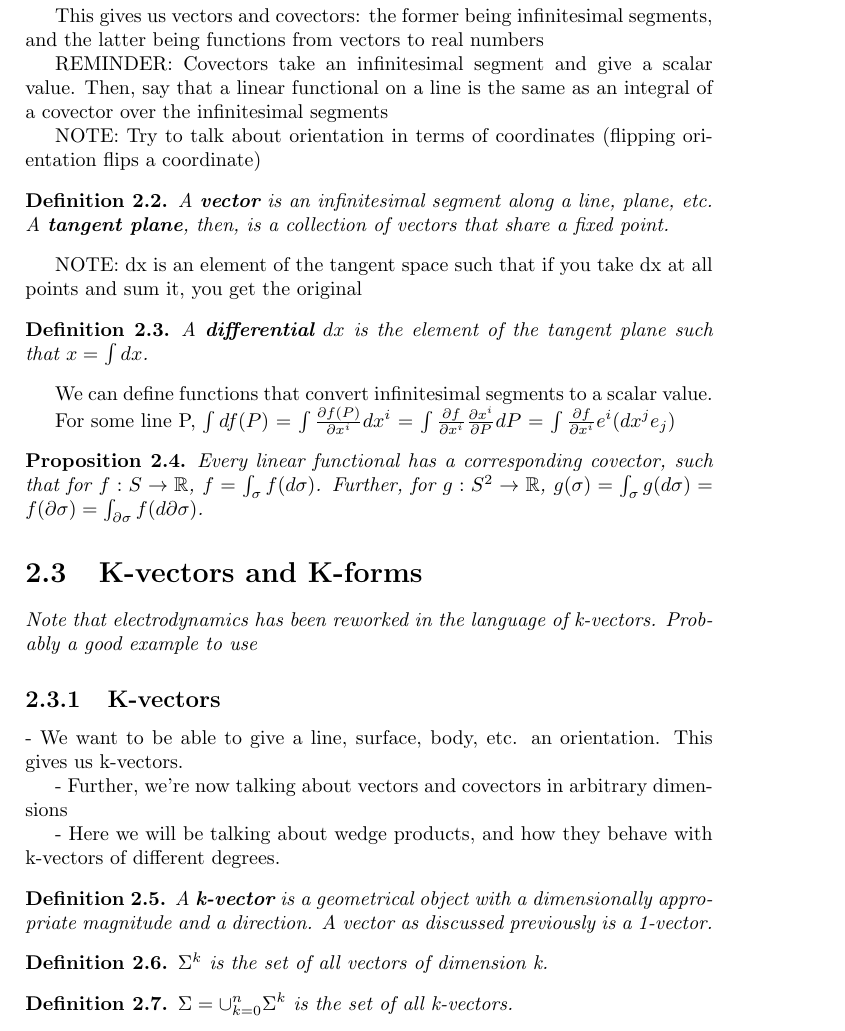
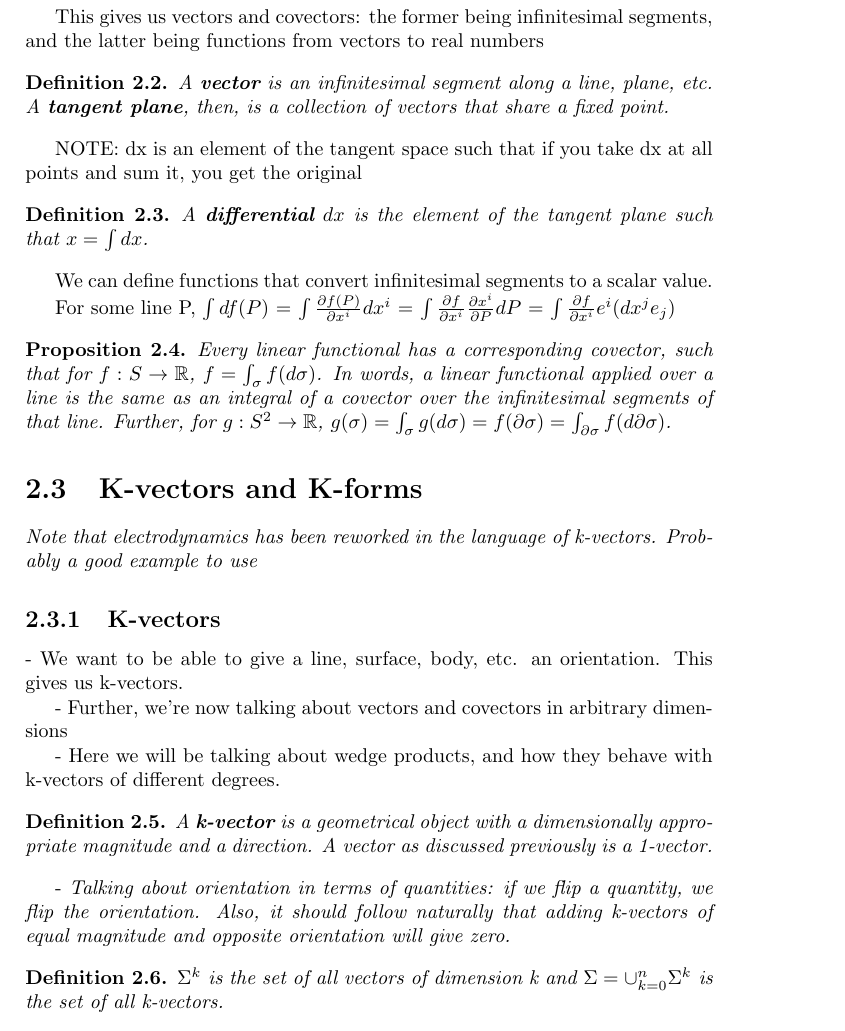
Before and after one commit to assumptionsofphysics/thesisDifferentialGeometry, a LaTeX thesis (main.tex): part of page 8 of 12, cut so that both start at the same text. Compiled offline with pdfLaTeX.

Commit message:
Minor definition changes

```diff
--- a/main.tex
+++ b/main.tex
@@ -271,9 +272,6 @@ $dP = w^ue_u + w^ve_v$
 This gives us vectors and covectors: the former being infinitesimal segments, and the latter being functions from vectors to real numbers
 
 
-REMINDER: Covectors take an infinitesimal segment and give a scalar value. Then, say that a linear functional on a line is the same as an integral of a covector over the infinitesimal segments
-
-NOTE: Try to talk about orientation in terms of coordinates (flipping orientation flips a coordinate)
 
 \begin{defn}
 	A \textbf{vector} is an infinitesimal segment along a line, plane, etc. A \textbf{tangent plane}, then, is a collection of vectors that share a fixed point.
@@ -291,7 +289,7 @@ For some line P, $\int df(P)$ = $\int \frac{\partial f(P)}{{\partial x^i}} dx^i$
 
 
 \begin{prop}
-	Every linear functional has a corresponding covector, such that for $f : S \to \mathbb{R}$, $f = \int_{\sigma} f(d\sigma)$. Further, for $g : S^{2} \to \mathbb{R}$, $g(\sigma) = \int_{\sigma} g(d\sigma) = f(\partial\sigma) = \int_{\partial\sigma}f(d\partial\sigma)$.
+	Every linear functional has a corresponding covector, such that for $f : S \to \mathbb{R}$, $f = \int_{\sigma} f(d\sigma)$. In words, a linear functional applied over a line is the same as an integral of a covector over the infinitesimal segments of that line. Further, for $g : S^{2} \to \mathbb{R}$, $g(\sigma) = \int_{\sigma} g(d\sigma) = f(\partial\sigma) = \int_{\partial\sigma}f(d\partial\sigma)$.
 \end{prop}
 
 
@@ -319,13 +317,12 @@ For some line P, $\int df(P)$ = $\int \frac{\partial f(P)}{{\partial x^i}} dx^i$
 	A \textbf{k-vector} is a geometrical object with a dimensionally appropriate magnitude and a direction. A vector as discussed previously is a 1-vector.
 \end{defn}
 
+- \emph{Talking about orientation in terms of quantities: if we flip a quantity, we flip the orientation. Also, it should follow naturally that adding k-vectors of equal magnitude and opposite orientation will give zero.}
+
 \begin{defn}
-	$\Sigma^k$ is the set of all vectors of dimension k.
+	$\Sigma^k$ is the set of all vectors of dimension k and $\Sigma = \cup_{k=0}^n \Sigma^k$ is the set of all k-vectors.
 	\end{defn}
 
-\begin{defn}
-	$\Sigma = \cup_{k=0}^n \Sigma^k$ is the set of all k-vectors.
-\end{defn}
 
 \begin{defn}
 
```
Also changed, not shown: main.tex (12 more changed lines).
